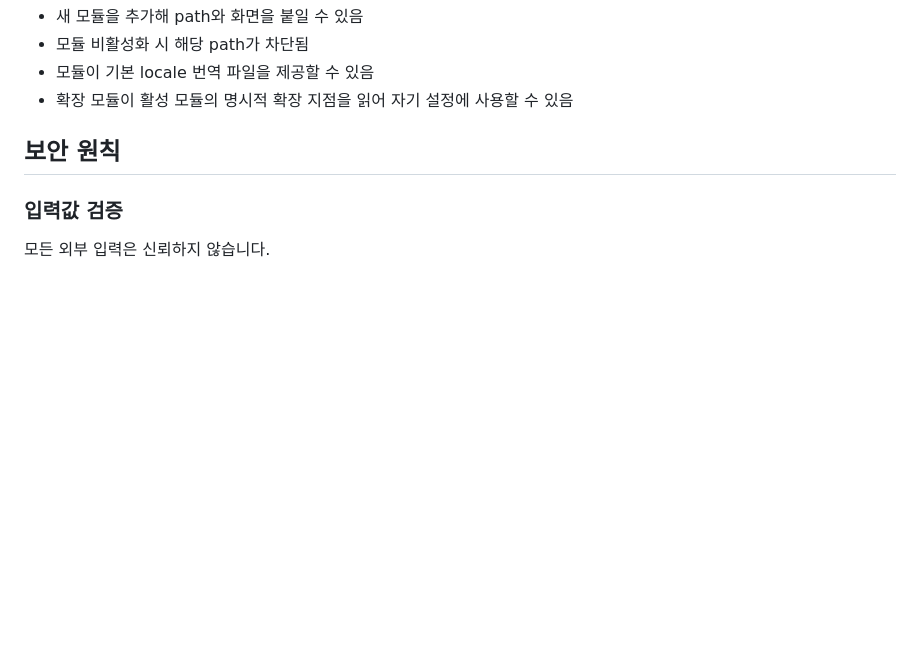
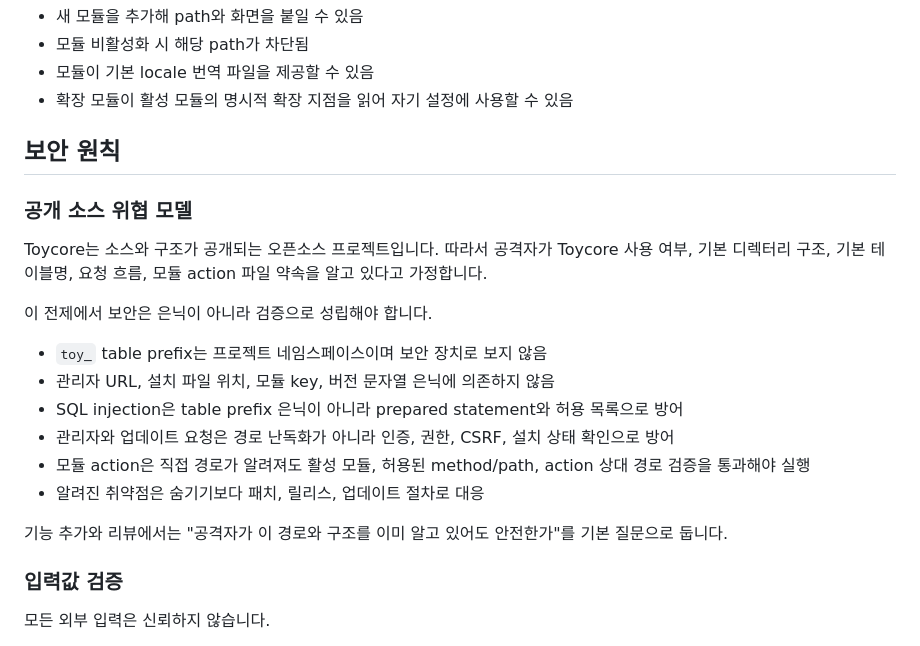
Before and after one commit to whitedot/toycore, a Markdown page: docs/implementation-security-plan.md, the part around the change. Rendered like a GitHub page; blank space fills up the shorter version.

```diff
--- a/docs/implementation-security-plan.md
+++ b/docs/implementation-security-plan.md
@@ -454,6 +454,21 @@ Toycore는 관리자 화면을 제공합니다. 단, 관리자 화면을 코어
 
 ## 보안 원칙
 
+### 공개 소스 위협 모델
+
+Toycore는 소스와 구조가 공개되는 오픈소스 프로젝트입니다. 따라서 공격자가 Toycore 사용 여부, 기본 디렉터리 구조, 기본 테이블명, 요청 흐름, 모듈 action 파일 약속을 알고 있다고 가정합니다.
+
+이 전제에서 보안은 은닉이 아니라 검증으로 성립해야 합니다.
+
+- `toy_` table prefix는 프로젝트 네임스페이스이며 보안 장치로 보지 않음
+- 관리자 URL, 설치 파일 위치, 모듈 key, 버전 문자열 은닉에 의존하지 않음
+- SQL injection은 table prefix 은닉이 아니라 prepared statement와 허용 목록으로 방어
+- 관리자와 업데이트 요청은 경로 난독화가 아니라 인증, 권한, CSRF, 설치 상태 확인으로 방어
+- 모듈 action은 직접 경로가 알려져도 활성 모듈, 허용된 method/path, action 상대 경로 검증을 통과해야 실행
+- 알려진 취약점은 숨기기보다 패치, 릴리스, 업데이트 절차로 대응
+
+기능 추가와 리뷰에서는 "공격자가 이 경로와 구조를 이미 알고 있어도 안전한가"를 기본 질문으로 둡니다.
+
 ### 입력값 검증
 
 모든 외부 입력은 신뢰하지 않습니다.
```
Also changed, not shown: docs/core-decisions.md (+20 -0 lines), docs/security-checklist.md (+8 -0 lines).
